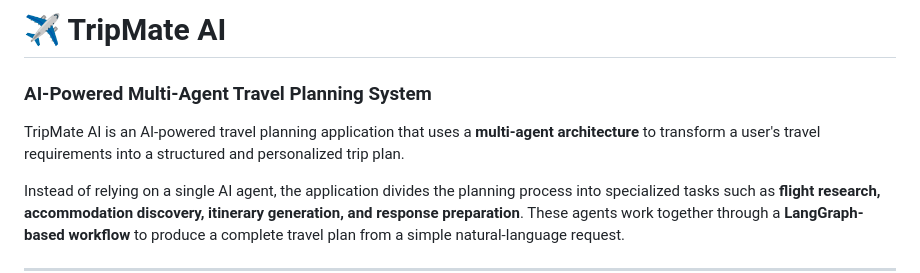
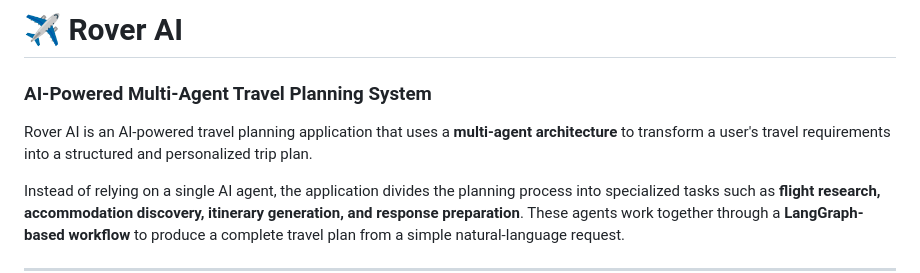
Before and after one commit to Arush014/-Rover-AI-Roam-Smarter-with-Multi-Agent-Travel-Planning, a Markdown page: README.md, the part around the change. Drawn GitHub-style.

Commit message:
Rename TripMate AI to Rover AI in README
Updated the application name from TripMate AI to Rover AI in the README.

```diff
--- a/README.md
+++ b/README.md
@@ -1,8 +1,8 @@
-# ✈️ TripMate AI
+# ✈️ Rover AI
 
 ### AI-Powered Multi-Agent Travel Planning System
 
-TripMate AI is an AI-powered travel planning application that uses a **multi-agent architecture** to transform a user's travel requirements into a structured and personalized trip plan.
+Rover AI is an AI-powered travel planning application that uses a **multi-agent architecture** to transform a user's travel requirements into a structured and personalized trip plan.
 
 Instead of relying on a single AI agent, the application divides the planning process into specialized tasks such as **flight research, accommodation discovery, itinerary generation, and response preparation**. These agents work together through a **LangGraph-based workflow** to produce a complete travel plan from a simple natural-language request.
 
```
